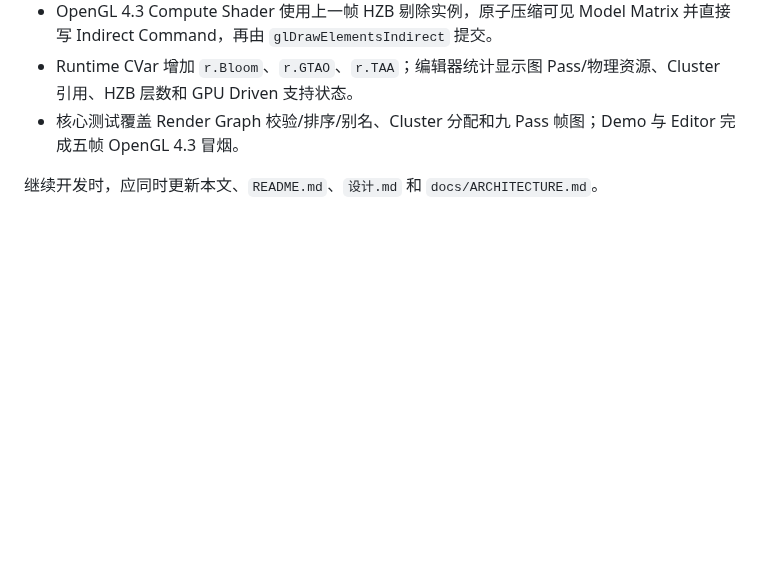
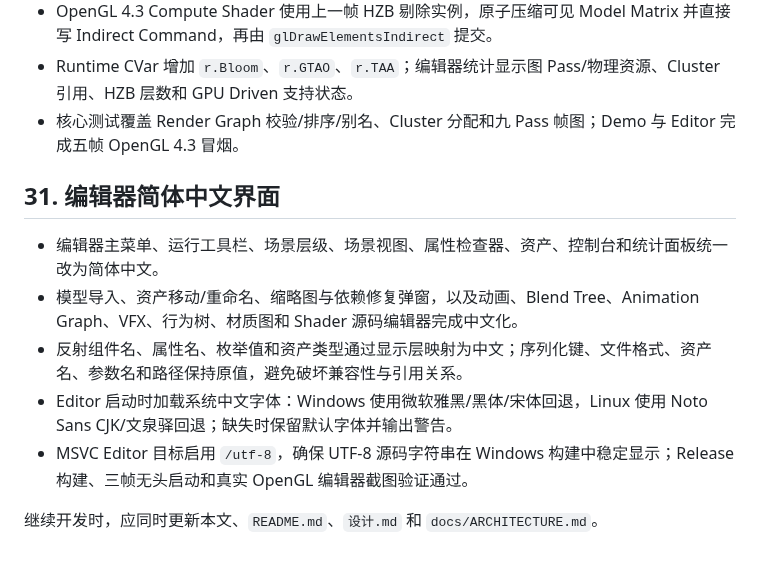
Before and after one commit to feiyuz1/Aster-Engine, a Markdown page: docs/IMPLEMENTATION_LOG.md, the part around one of its changes. Rendered like a GitHub page; blank space fills up the shorter version.

Commit message:
feat(editor): localize interface in Chinese

```diff
--- a/docs/IMPLEMENTATION_LOG.md
+++ b/docs/IMPLEMENTATION_LOG.md
@@ -432,4 +432,12 @@
 - Runtime CVar 增加 `r.Bloom`、`r.GTAO`、`r.TAA`；编辑器统计显示图 Pass/物理资源、Cluster 引用、HZB 层数和 GPU Driven 支持状态。
 - 核心测试覆盖 Render Graph 校验/排序/别名、Cluster 分配和九 Pass 帧图；Demo 与 Editor 完成五帧 OpenGL 4.3 冒烟。
 
+## 31. 编辑器简体中文界面
+
+- 编辑器主菜单、运行工具栏、场景层级、场景视图、属性检查器、资产、控制台和统计面板统一改为简体中文。
+- 模型导入、资产移动/重命名、缩略图与依赖修复弹窗，以及动画、Blend Tree、Animation Graph、VFX、行为树、材质图和 Shader 源码编辑器完成中文化。
+- 反射组件名、属性名、枚举值和资产类型通过显示层映射为中文；序列化键、文件格式、资产名、参数名和路径保持原值，避免破坏兼容性与引用关系。
+- Editor 启动时加载系统中文字体：Windows 使用微软雅黑/黑体/宋体回退，Linux 使用 Noto Sans CJK/文泉驿回退；缺失时保留默认字体并输出警告。
+- MSVC Editor 目标启用 `/utf-8`，确保 UTF-8 源码字符串在 Windows 构建中稳定显示；Release 构建、三帧无头启动和真实 OpenGL 编辑器截图验证通过。
+
 继续开发时，应同时更新本文、`README.md`、`设计.md` 和 `docs/ARCHITECTURE.md`。
```
Also changed, not shown: other parts of docs/IMPLEMENTATION_LOG.md (+1 -1 lines), docs/USER_GUIDE.md (+40 -38 lines), docs/images/editor-overview.png, 2 other files.
